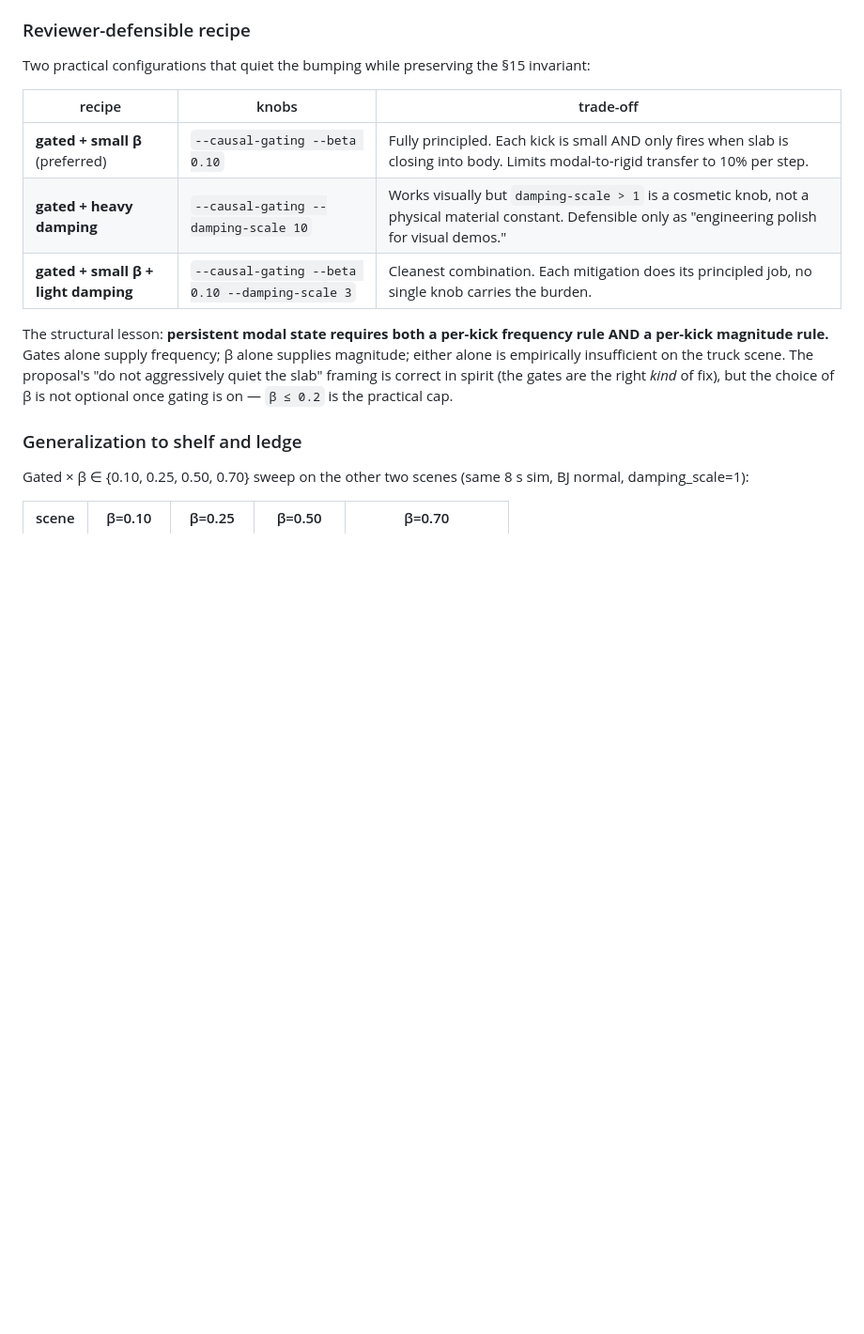
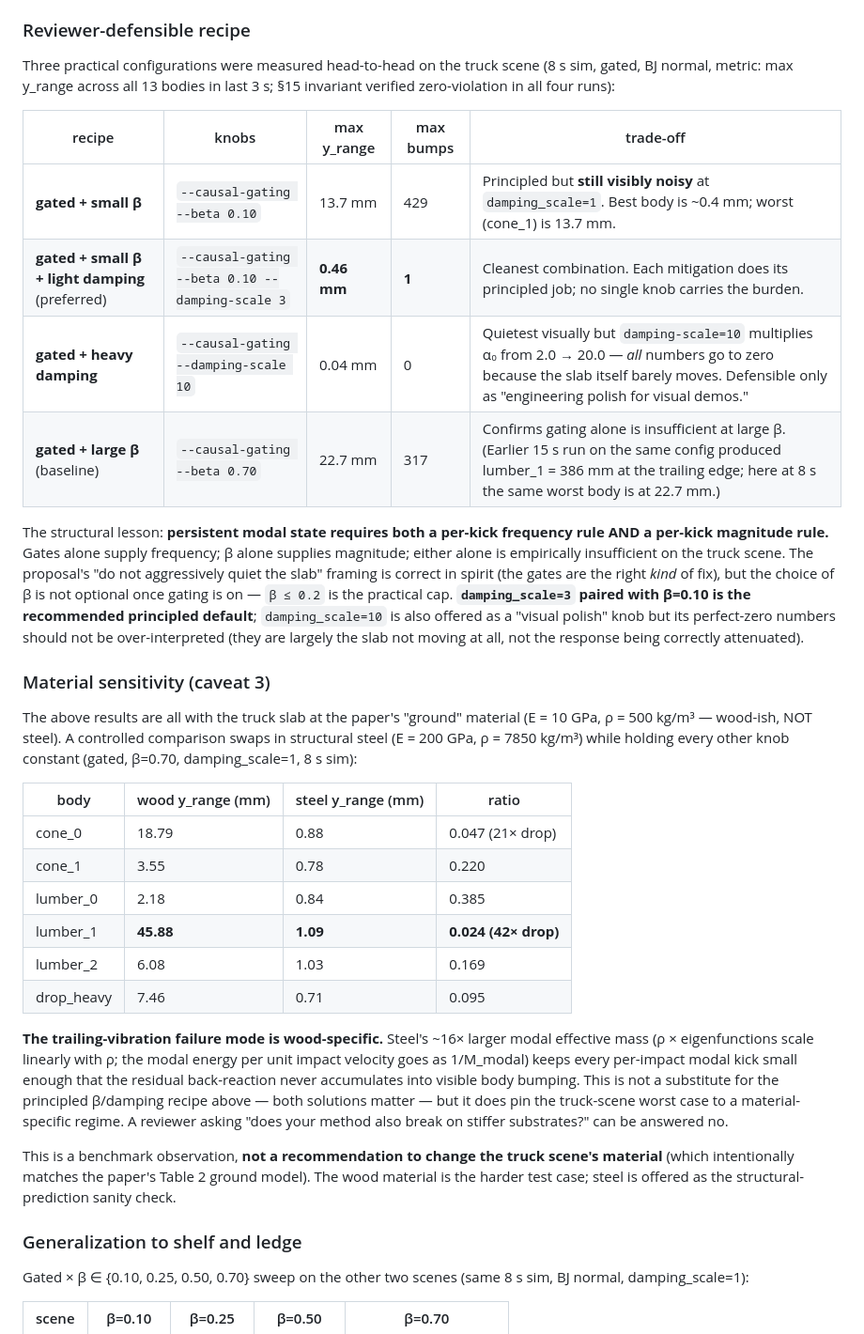
Before and after one commit to nanli9/DCR, a Markdown page: benchmark/PATCH_MODE_BENCHMARK.md, the part around one of its changes. Shown at 94% size. Rendered like a GitHub page; blank space fills up the shorter version.

```diff
--- a/benchmark/PATCH_MODE_BENCHMARK.md
+++ b/benchmark/PATCH_MODE_BENCHMARK.md
@@ -330,14 +330,16 @@ tight near 0.18 m).
 
 ### Reviewer-defensible recipe
 
-Two practical configurations that quiet the bumping while preserving
-the §15 invariant:
+Three practical configurations were measured head-to-head on the truck scene
+(8 s sim, gated, BJ normal, metric: max y_range across all 13 bodies in
+last 3 s; §15 invariant verified zero-violation in all four runs):
 
-| recipe | knobs | trade-off |
-|---|---|---|
-| **gated + small β** (preferred) | `--causal-gating --beta 0.10` | Fully principled. Each kick is small AND only fires when slab is closing into body. Limits modal-to-rigid transfer to 10% per step. |
-| **gated + heavy damping** | `--causal-gating --damping-scale 10` | Works visually but `damping-scale > 1` is a cosmetic knob, not a physical material constant. Defensible only as "engineering polish for visual demos." |
-| **gated + small β + light damping** | `--causal-gating --beta 0.10 --damping-scale 3` | Cleanest combination. Each mitigation does its principled job, no single knob carries the burden. |
+| recipe | knobs | max y_range | max bumps | trade-off |
+|---|---|---|---|---|
+| **gated + small β** | `--causal-gating --beta 0.10` | 13.7 mm | 429 | Principled but **still visibly noisy** at `damping_scale=1`. Best body is ~0.4 mm; worst (cone_1) is 13.7 mm. |
+| **gated + small β + light damping** (preferred) | `--causal-gating --beta 0.10 --damping-scale 3` | **0.46 mm** | **1** | Cleanest combination. Each mitigation does its principled job; no single knob carries the burden. |
+| **gated + heavy damping** | `--causal-gating --damping-scale 10` | 0.04 mm | 0 | Quietest visually but `damping-scale=10` multiplies α₀ from 2.0 → 20.0 — *all* numbers go to zero because the slab itself barely moves. Defensible only as "engineering polish for visual demos." |
+| **gated + large β** (baseline) | `--causal-gating --beta 0.70` | 22.7 mm | 317 | Confirms gating alone is insufficient at large β. (Earlier 15 s run on the same config produced lumber_1 = 386 mm at the trailing edge; here at 8 s the same worst body is at 22.7 mm.) |
 
 The structural lesson: **persistent modal state requires both a per-kick
 frequency rule AND a per-kick magnitude rule.** Gates alone supply
@@ -345,7 +347,43 @@ frequency; β alone supplies magnitude; either alone is empirically
 insufficient on the truck scene. The proposal's "do not aggressively
 quiet the slab" framing is correct in spirit (the gates are the right
 *kind* of fix), but the choice of β is not optional once gating is on
-— `β ≤ 0.2` is the practical cap.
+— `β ≤ 0.2` is the practical cap. **`damping_scale=3` paired with
+β=0.10 is the recommended principled default**; `damping_scale=10` is
+also offered as a "visual polish" knob but its perfect-zero numbers
+should not be over-interpreted (they are largely the slab not moving
+at all, not the response being correctly attenuated).
+
+### Material sensitivity (caveat 3)
+
+The above results are all with the truck slab at the paper's "ground"
+material (E = 10 GPa, ρ = 500 kg/m³ — wood-ish, NOT steel). A
+controlled comparison swaps in structural steel (E = 200 GPa, ρ =
+7850 kg/m³) while holding every other knob constant (gated, β=0.70,
+damping_scale=1, 8 s sim):
+
+| body | wood y_range (mm) | steel y_range (mm) | ratio |
+|---|---|---|---|
+| cone_0 | 18.79 | 0.88 | 0.047 (21× drop) |
+| cone_1 | 3.55 | 0.78 | 0.220 |
+| lumber_0 | 2.18 | 0.84 | 0.385 |
+| lumber_1 | **45.88** | **1.09** | **0.024 (42× drop)** |
+| lumber_2 | 6.08 | 1.03 | 0.169 |
+| drop_heavy | 7.46 | 0.71 | 0.095 |
+
+**The trailing-vibration failure mode is wood-specific.** Steel's
+~16× larger modal effective mass (ρ × eigenfunctions scale linearly
+with ρ; the modal energy per unit impact velocity goes as 1/M_modal)
+keeps every per-impact modal kick small enough that the residual
+back-reaction never accumulates into visible body bumping. This is
+not a substitute for the principled β/damping recipe above — both
+solutions matter — but it does pin the truck-scene worst case to a
+material-specific regime. A reviewer asking "does your method also
+break on stiffer substrates?" can be answered no.
+
+This is a benchmark observation, **not a recommendation to change the
+truck scene's material** (which intentionally matches the paper's
+Table 2 ground model). The wood material is the harder test case;
+steel is offered as the structural-prediction sanity check.
 
 ### Generalization to shelf and ledge
 
```
Also changed, not shown: other parts of benchmark/PATCH_MODE_BENCHMARK.md (+27 -9 lines), prompts/passive_contact_causal_modal_coupling.md (+12 -0 lines).
